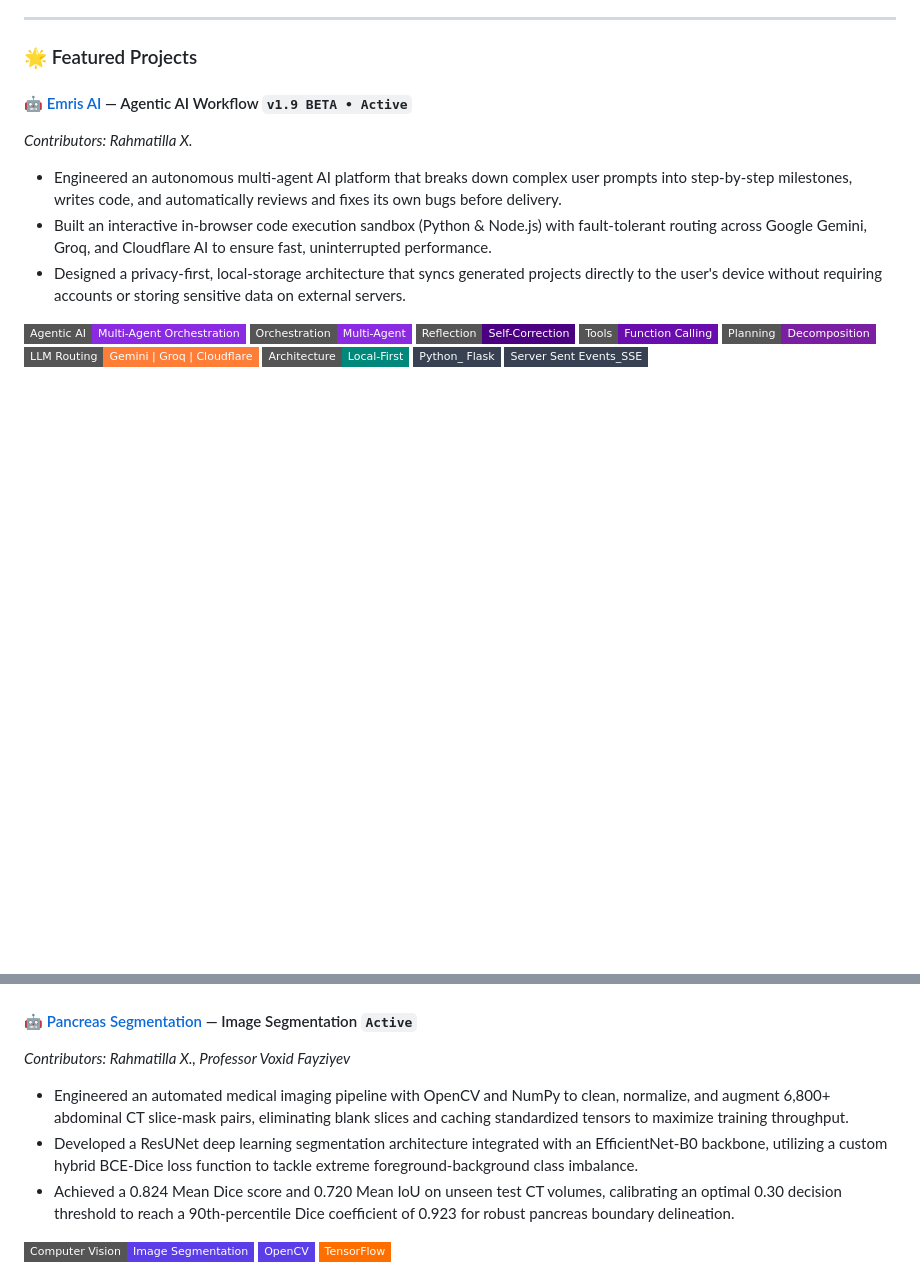
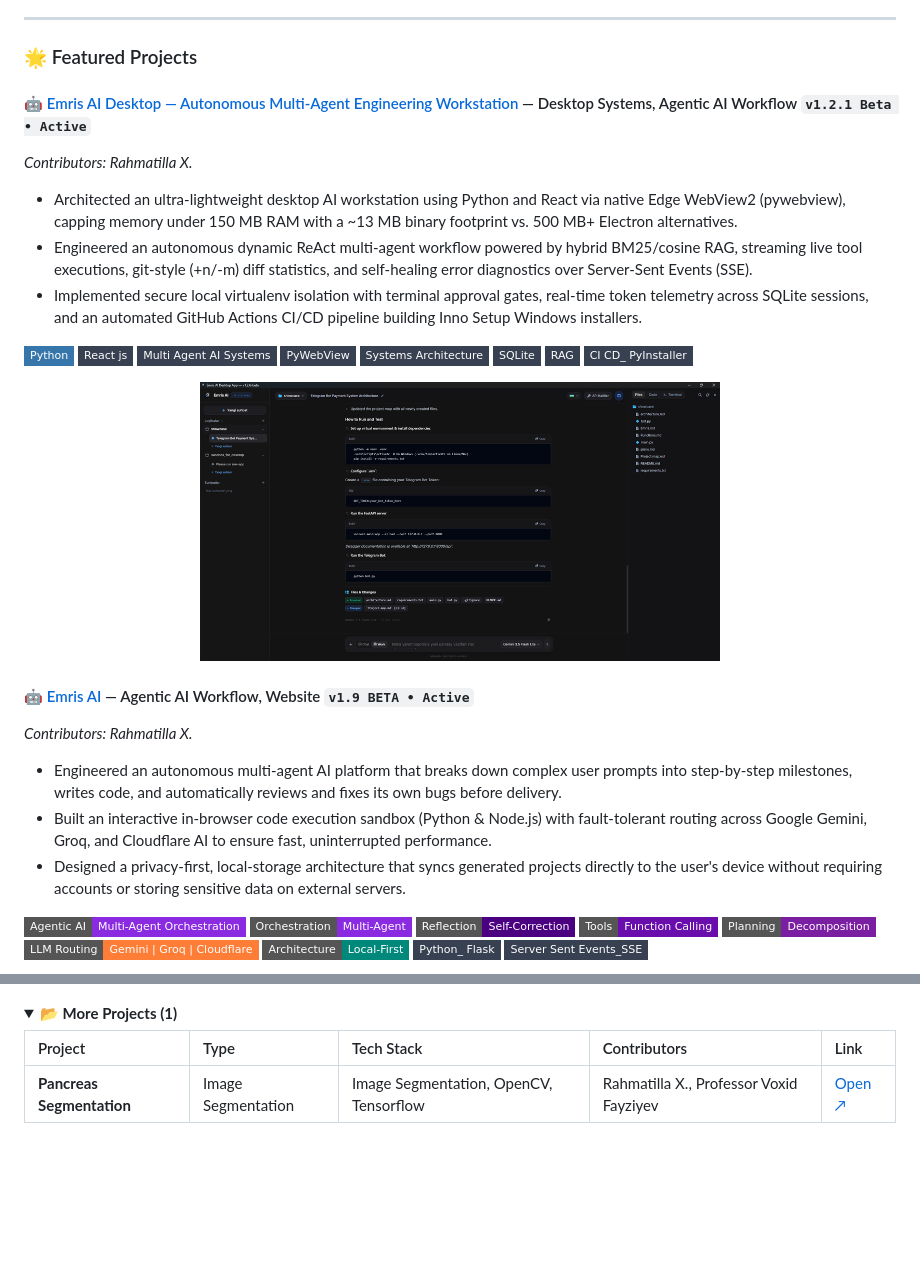
Before and after one commit to RahmatillaXudoyberdiyev/RahmatillaXudoyberdiyev, a Markdown page: README.md, 2 parts joined by grey strips. Drawn GitHub-style; pictures changed too: assets/emris_ai_desktop_autonomous_multi-agent_engineering_workstation.png (added); folded sections open; badges without logos; blank space fills up the shorter version.

Commit message:
Auto-sync portfolio from rahmatilla.uz [skip ci]

```diff
--- a/README.md
+++ b/README.md
@@ -22,7 +22,17 @@ To bring these systems into production, I develop dependable backend services an
 
 ### 🌟 Featured Projects
 
-#### 🤖 [Emris AI](https://suniyintellekt.uz) — Agentic AI Workflow `v1.9 BETA • Active`
+#### 🤖 [Emris AI Desktop — Autonomous Multi-Agent Engineering Workstation](https://www.suniyintellekt.uz/desktop) — Desktop Systems, Agentic AI Workflow `v1.2.1 Beta • Active`
+_Contributors: Rahmatilla X._
+* Architected an ultra-lightweight desktop AI workstation using Python and React via native Edge WebView2 (pywebview), capping memory under 150 MB RAM with a ~13 MB binary footprint vs. 500 MB+ Electron alternatives.
+* Engineered an autonomous dynamic ReAct multi-agent workflow powered by hybrid BM25/cosine RAG, streaming live tool executions, git-style (+n/-m) diff statistics, and self-healing error diagnostics over Server-Sent Events (SSE).
+* Implemented secure local virtualenv isolation with terminal approval gates, real-time token telemetry across SQLite sessions, and an automated GitHub Actions CI/CD pipeline building Inno Setup Windows installers.
+
+![Python](https://img.shields.io/badge/Python-3776AB?style=flat-square&logo=python&logoColor=white) ![React.js](https://img.shields.io/badge/React_js-374151?style=flat-square) ![Multi-Agent AI Systems](https://img.shields.io/badge/Multi_Agent_AI_Systems-374151?style=flat-square) ![PyWebView](https://img.shields.io/badge/PyWebView-374151?style=flat-square) ![Systems Architecture](https://img.shields.io/badge/Systems_Architecture-374151?style=flat-square) ![SQLite](https://img.shields.io/badge/SQLite-374151?style=flat-square) ![RAG](https://img.shields.io/badge/RAG-374151?style=flat-square) ![CI/CD & PyInstaller](https://img.shields.io/badge/CI_CD___PyInstaller-374151?style=flat-square)
+
+<p align="center"><a href="https://www.suniyintellekt.uz/desktop"><img src="assets/emris_ai_desktop_autonomous_multi-agent_engineering_workstation.png" alt="Emris AI Desktop — Autonomous Multi-Agent Engineering Workstation" width="520" /></a></p>
+
+#### 🤖 [Emris AI](https://suniyintellekt.uz) — Agentic AI Workflow, Website `v1.9 BETA • Active`
 _Contributors: Rahmatilla X._
 * Engineered an autonomous multi-agent AI platform that breaks down complex user prompts into step-by-step milestones, writes code, and automatically reviews and fixes its own bugs before delivery.
 * Built an interactive in-browser code execution sandbox (Python & Node.js) with fault-tolerant routing across Google Gemini, Groq, and Cloudflare AI to ensure fast, uninterrupted performance.
@@ -42,11 +52,10 @@ _Contributors: Rahmatilla X., Hikmatilla X._
 
 <p align="center"><a href="https://www.saminvestcompany.uz/uz"><img src="assets/samarqand_invest_kompaniyasi.png" alt="Samarqand Invest Kompaniyasi" width="520" /></a></p>
 
-#### 🤖 [Pancreas Segmentation](https://www.kaggle.com/code/rahmatillauz/pancrease-segmentation) — Image Segmentation `Active`
-_Contributors: Rahmatilla X., Professor Voxid Fayziyev_
-* Engineered an automated medical imaging pipeline with OpenCV and NumPy to clean, normalize, and augment 6,800+ abdominal CT slice-mask pairs, eliminating blank slices and caching standardized tensors to maximize training throughput.
-* Developed a ResUNet deep learning segmentation architecture integrated with an EfficientNet-B0 backbone, utilizing a custom hybrid BCE-Dice loss function to tackle extreme foreground-background class imbalance.
-* Achieved a 0.824 Mean Dice score and 0.720 Mean IoU on unseen test CT volumes, calibrating an optimal 0.30 decision threshold to reach a 90th-percentile Dice coefficient of 0.923 for robust pancreas boundary delineation.
+<details>
+<summary><b>📂 More Projects (1)</b></summary>
 
-![Image Segmentation](https://img.shields.io/badge/Computer_Vision-Image_Segmentation-5C3EE8?style=flat-square) ![OpenCV](https://img.shields.io/badge/OpenCV-5C3EE8?style=flat-square&logo=opencv&logoColor=white) ![Tensorflow](https://img.shields.io/badge/TensorFlow-FF6F00?style=flat-square&logo=tensorflow&logoColor=white)
+| Project | Type | Tech Stack | Contributors | Link |
+| :--- | :--- | :--- | :--- | :--- |
+| **Pancreas Segmentation** | Image Segmentation | Image Segmentation, OpenCV, Tensorflow | Rahmatilla X., Professor Voxid Fayziyev | [Open ↗](https://www.kaggle.com/code/rahmatillauz/pancrease-segmentation) |
 
```
Also changed, not shown: other parts of README.md (+2 -2 lines).
